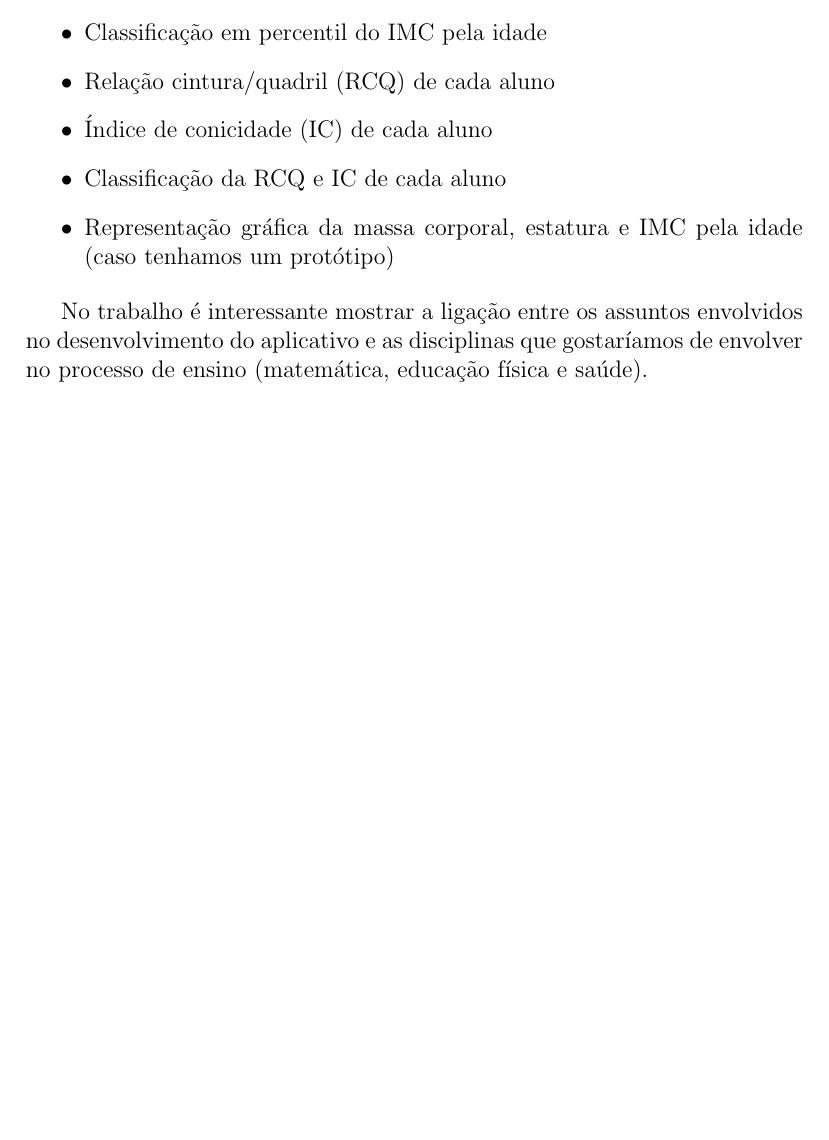
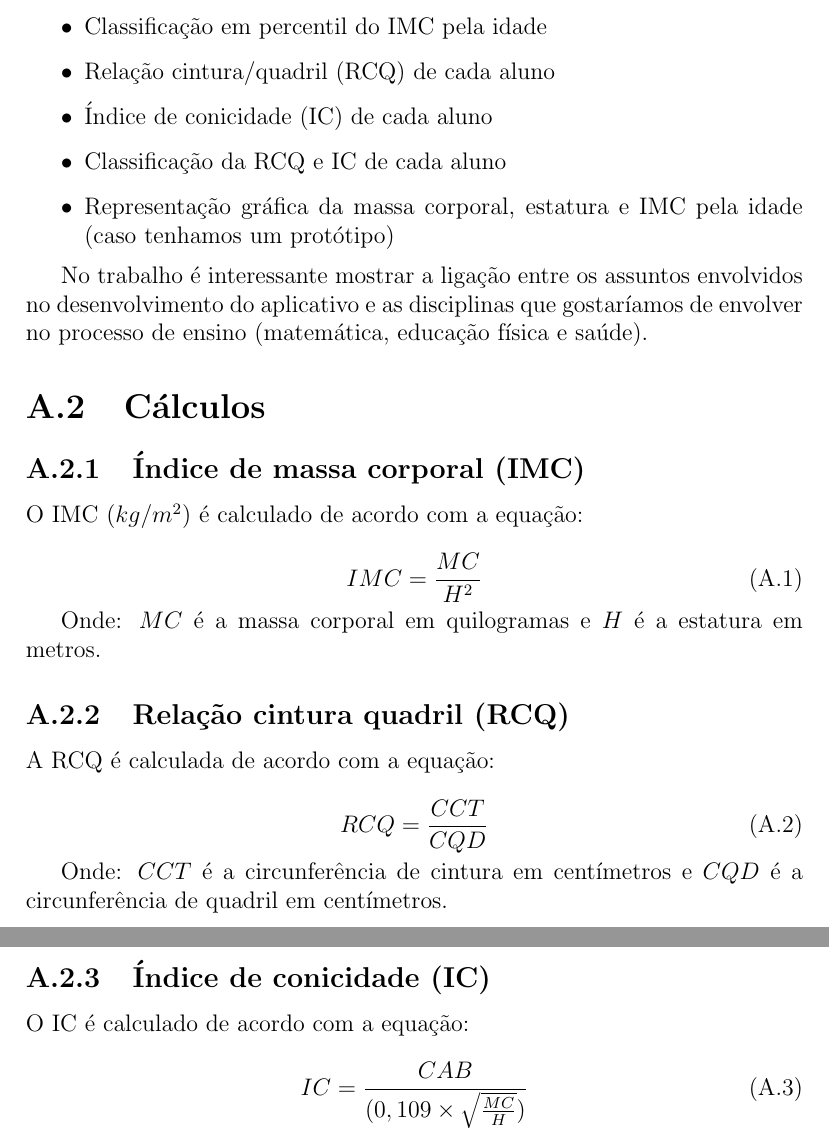
Before and after one commit to joaodubas/cursoUnip, a LaTeX document (docs/periodo_01/pim/pim.tex): part of page 9 of 9 before the commit and two parts of pages 9 and 10 of 10 after it, the two joined at a grey line, cut so that both start at the same text, the shorter picture padded with empty space. Compiled offline with pdfLaTeX.

Commit message:
Finalizada parte de requisitos do software

```diff
--- a/docs/periodo_01/pim/pim.tex
+++ b/docs/periodo_01/pim/pim.tex
@@ -172,4 +183,37 @@
         envolvidos no desenvolvimento do aplicativo e as disciplinas que
         gostaríamos de envolver no processo de ensino (matemática, educação
         física e saúde).
+
+        \section{Cálculos}
+
+            \subsection{Índice de massa corporal (IMC)}
+            O IMC ($kg/m^2$) é calculado de acordo com a equação:
+
+            \begin{equation}
+            \label{eqn:imc}
+            IMC=\frac{MC}{H^2}
+            \end{equation}
+
+            Onde: $MC$ é a massa corporal em quilogramas e $H$ é a
+            estatura em metros.
+
+            \subsection{Relação cintura quadril (RCQ)}
+            A RCQ é calculada de acordo com a equação:
+
+            \begin{equation}
+            \label{eqn:rcq}
+            RCQ=\frac{CCT}{CQD}
+            \end{equation}
+
+            Onde: $CCT$ é a circunferência de cintura em centímetros e $CQD$
+            é a circunferência de quadril em centímetros.
+
+            \subsection{Índice de conicidade (IC)}
+            O IC é calculado de acordo com a equação:
+
+            \begin{equation}
+            \label{eqn:ic}
+            IC=\frac{CAB}{(0,109\times\sqrt{\frac{MC}{H}})}
+            \end{equation}
+
 \end{document}
```
Also changed, not shown: docs/periodo_01/pim/pim.tex (13 more changed lines).
